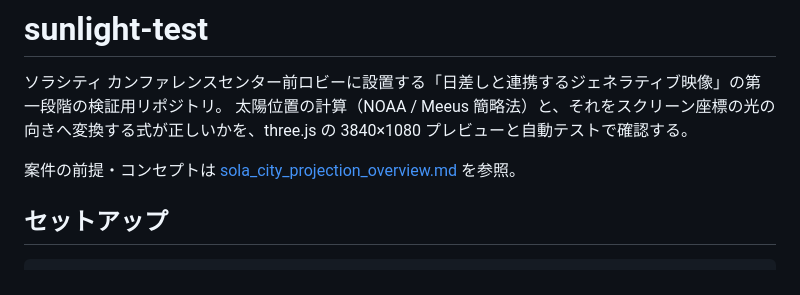
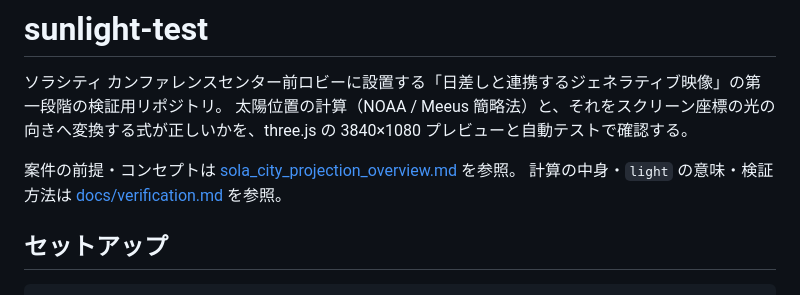
Before and after one commit to Hiroshi-Su/sunlight-test, a Markdown page: README.md, the part around the change. Drawn GitHub-style.

```diff
--- a/README.md
+++ b/README.md
@@ -4,6 +4,7 @@
 太陽位置の計算（NOAA / Meeus 簡略法）と、それをスクリーン座標の光の向きへ変換する式が正しいかを、three.js の 3840×1080 プレビューと自動テストで確認する。
 
 案件の前提・コンセプトは [sola_city_projection_overview.md](sola_city_projection_overview.md) を参照。
+計算の中身・`light` の意味・検証方法は [docs/verification.md](docs/verification.md) を参照。
 
 ## セットアップ
 
```
Also changed, not shown: docs/verification.md (added, +348 -0 lines).
